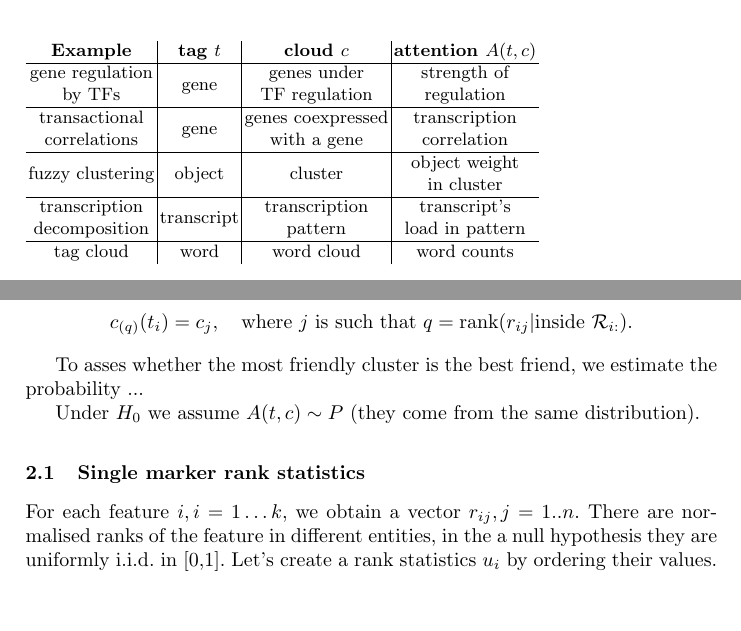
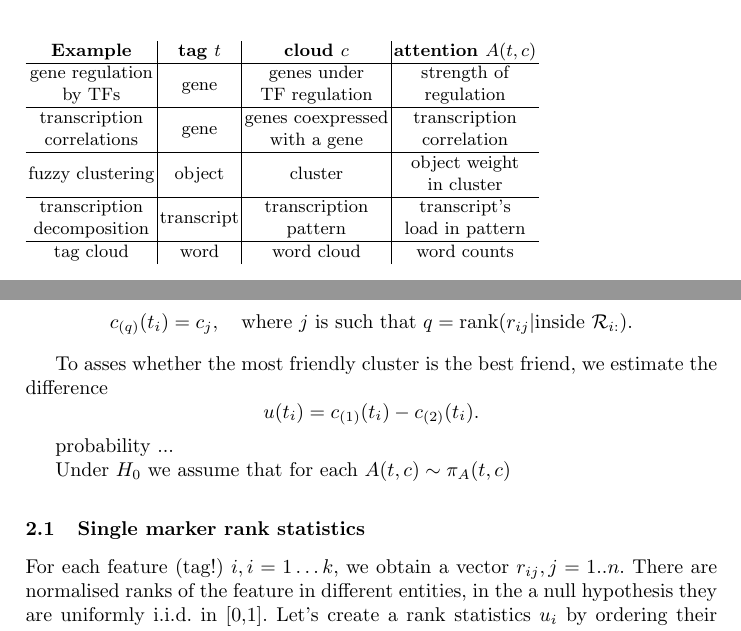
Before and after one commit to favorov/gene-friends-manuscript, a LaTeX thesis (gene-best-friends-manuscript.tex): two parts of pages 2 and 4 of 8, joined at a grey line, cut so that both start at the same text, the shorter picture padded with empty space. Compiled offline with pdfLaTeX.

Commit message:
Small fixes

```diff
--- a/gene-best-friends-manuscript.tex
+++ b/gene-best-friends-manuscript.tex
@@ -96,7 +98,7 @@ and a set $T = \{t_1, \dots, t_n\}$ of tags. Each tag can be related to each clo
 \begin{tabular}{c|c|c|c}
 \textbf{Example}                                                      & \textbf{tag $t$} & \textbf{cloud $c$}                                                       & \textbf{attention $A(t, c)$}                                            \\ \hline
 \begin{tabular}[c]{@{}c@{}}gene regulation\\  by TFs\end{tabular}     & gene             & \begin{tabular}[c]{@{}c@{}}genes under \\ TF regulation\end{tabular}     & \begin{tabular}[c]{@{}c@{}}strength of \\ regulation\end{tabular}       \\ \hline
-\begin{tabular}[c]{@{}c@{}}transactional \\ correlations\end{tabular} & gene             & \begin{tabular}[c]{@{}c@{}}genes coexpressed \\ with a gene\end{tabular} & \begin{tabular}[c]{@{}c@{}}transcription \\ correlation\end{tabular}    \\ \hline
+\begin{tabular}[c]{@{}c@{}}transcription \\ correlations\end{tabular} & gene             & \begin{tabular}[c]{@{}c@{}}genes coexpressed \\ with a gene\end{tabular} & \begin{tabular}[c]{@{}c@{}}transcription \\ correlation\end{tabular}    \\ \hline
 fuzzy clustering                                                      & object           & cluster                                                                  & \begin{tabular}[c]{@{}c@{}}object weight \\ in cluster\end{tabular}     \\ \hline
 \begin{tabular}[c]{@{}c@{}}transcription\\ decomposition\end{tabular} & transcript       & \begin{tabular}[c]{@{}c@{}}transcription \\ pattern\end{tabular}         & \begin{tabular}[c]{@{}c@{}}transcript's \\ load in pattern\end{tabular} \\ \hline
 tag cloud                                                             & word             & word cloud                                                               & word counts
@@ -174,15 +176,30 @@ c_{(q)}(t_i) = c_{j}, \quad \text{where}~j~\text{is such that}~ q = \text{rank}(
 
 
 
-To asses whether the most friendly cluster is the best friend, we estimate the probability ...
+To asses whether the most friendly cluster is the best friend, we estimate the difference
+\[
+u(t_i) = c_{(1)}(t_i) -  c_{(2)}(t_i).
+\]
 
-Under $H_0$ we assume $A(t, c) \sim P$ (they come from the same distribution).
+
+
+probability ...
+
+Under $H_0$ we assume that for each $A(t, c) \sim \pi_{A}(t, c)$
+
+%(they come from the same distribution).
 
 
 
 
 \subsection{Single marker rank statistics}
-For each feature $i,i=1\dots k$, we obtain a vector $r_{ij}, j=1..n$. There are normalised ranks of the feature in different entities, in the a null hypothesis they are uniformly i.i.d. in [0,1]. Let's create a rank statistics $u_i$ by ordering their values. If a feature is a unique marker for an entity, the entity corresponds to the first  value $u_1$. Let's use the difference $u_2-u_1$ as a measure of uniqueness (quality of the marker). Indeed, if we see that the difference is significantly higher than we can expect if null hypothesis holds, we can conclude that the feature unexpectedly prefer the entity, so it is a marker (and the entity is its best friend). Similarly to the density estimation for each $u_i$ (see, e.g. \cite{Gut:2009}) we estimate the probability to observe the difference $u_2 - u_1 \ge t$.
+
+% +\subsection{Multiple marker rank statistics}
+
+
+
+%============
+For each feature (tag!) $i,i=1\dots k$, we obtain a vector $r_{ij}, j=1..n$. There are normalised ranks of the feature in different entities, in the a null hypothesis they are uniformly i.i.d. in [0,1]. Let's create a rank statistics $u_i$ by ordering their values. If a feature is a unique marker for an entity, the entity corresponds to the first  value $u_1$. Let's use the difference $u_2-u_1$ as a measure of uniqueness (quality of the marker). Indeed, if we see that the difference is significantly higher than we can expect if null hypothesis holds, we can conclude that the feature unexpectedly prefer the entity, so it is a marker (and the entity is its best friend). Similarly to the density estimation for each $u_i$ (see, e.g. \cite{Gut:2009}) we estimate the probability to observe the difference $u_2 - u_1 \ge t$.
 
 First, the whole n-dimension (nD) volume of ranked variables $u_1 .. u_n$ is:
 \begin{eqnarray*}
```
Also changed, not shown: gene-best-friends-manuscript.tex (2 more changed lines).
